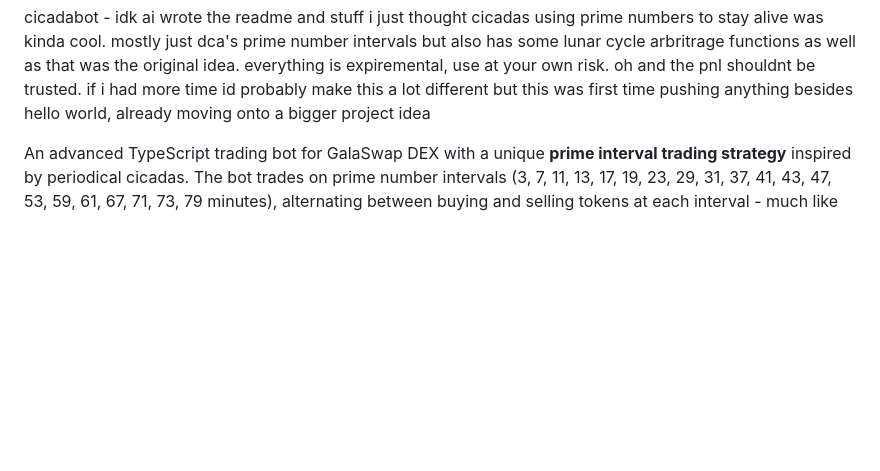
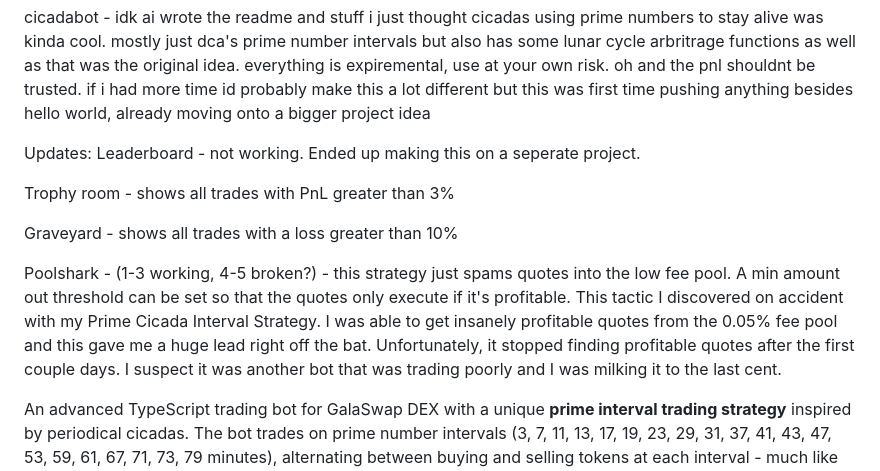
Before and after one commit to zilviaxbt/cicadabot, a Markdown page: README.md, the part around one of its changes. Drawn GitHub-style; blank space fills up the shorter version.

```diff
--- a/README.md
+++ b/README.md
@@ -1,4 +1,13 @@
 cicadabot -  idk ai wrote the readme and stuff i just thought cicadas using prime numbers to stay alive was kinda cool. mostly just dca's prime number intervals but also has some lunar cycle arbritrage functions as well as that was the original idea. everything is expiremental, use at your own risk. oh and the pnl shouldnt be trusted. if i had more time id probably make this a lot different but this was first time pushing anything besides hello world, already moving onto a bigger project idea
+
+Updates:
+Leaderboard - not working. Ended up making this on a seperate project.
+
+Trophy room - shows all trades with PnL greater than 3%
+
+Graveyard - shows all trades with a loss greater than 10%
+
+Poolshark - (1-3 working, 4-5 broken?) - this strategy just spams quotes into the low fee pool. A min amount out threshold can be set so that the quotes only execute if it's profitable. This tactic I discovered on accident with my Prime Cicada Interval Strategy. I was able to get insanely profitable quotes from the 0.05% fee pool and this gave me a huge lead right off the bat. Unfortunately, it stopped finding profitable quotes after the first couple days. I suspect it was another bot that was trading poorly and I was milking it to the last cent.
 
 An advanced TypeScript trading bot for GalaSwap DEX with a unique **prime interval trading strategy** inspired by periodical cicadas. The bot trades on prime number intervals (3, 7, 11, 13, 17, 19, 23, 29, 31, 37, 41, 43, 47, 53, 59, 61, 67, 71, 73, 79 minutes), alternating between buying and selling tokens at each interval - much like how periodical cicadas emerge in prime number cycles.
 
```
Also changed, not shown: other parts of README.md (+3 -2 lines).
